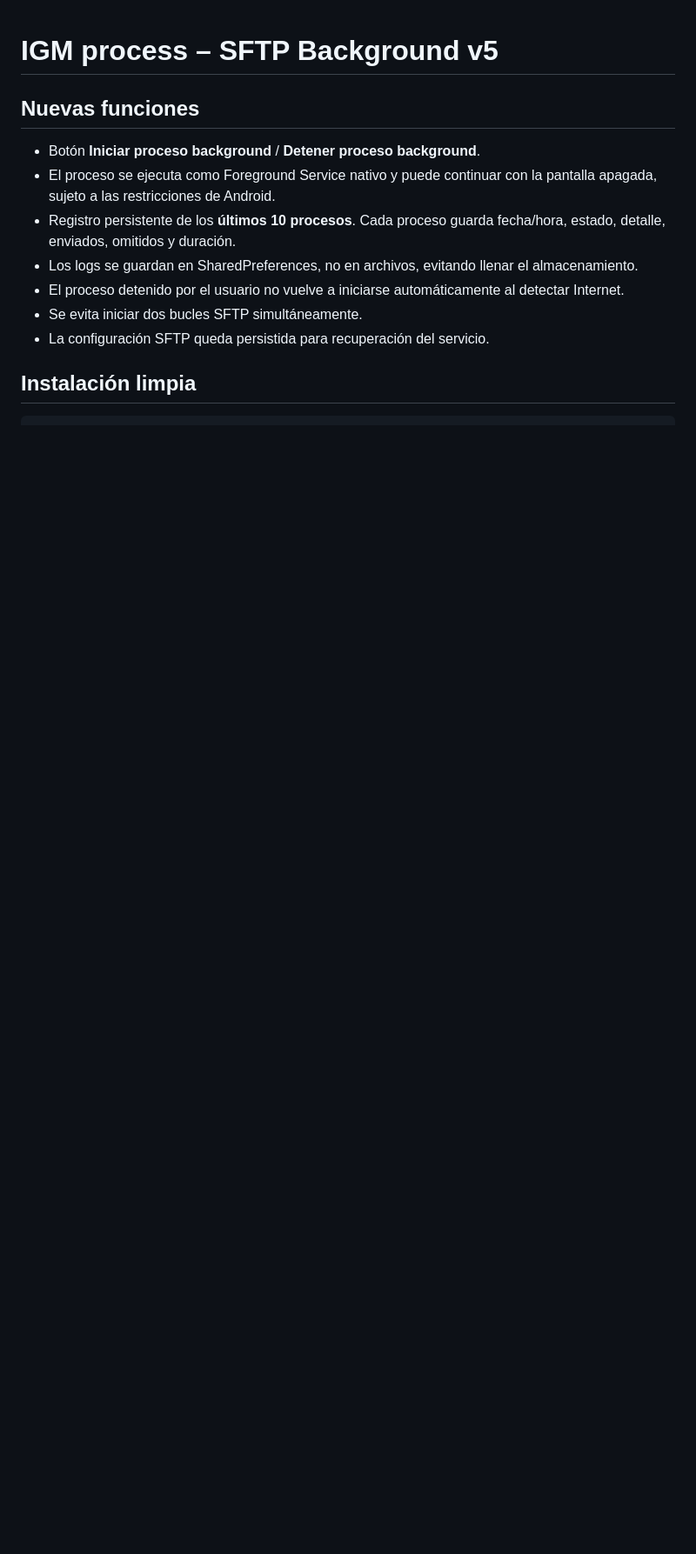
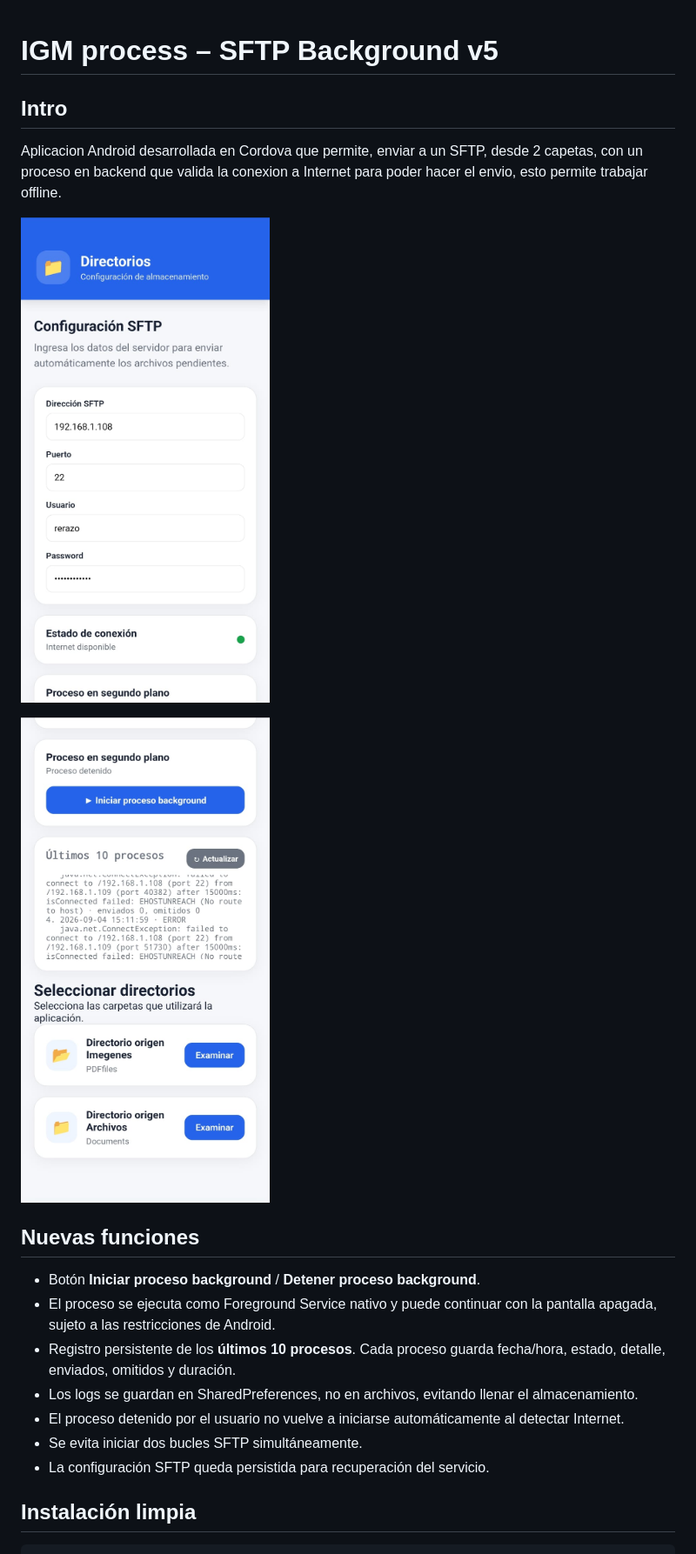
Before and after one commit to rerazovera/IGM, a Markdown page: README.md, the part around the change. Shown at 87% size. GitHub-like rendering; pictures changed too: image-1.png (added), image.png (added); blank space fills up the shorter version.

Commit message:
actualizacion de README

```diff
--- a/README.md
+++ b/README.md
@@ -1,4 +1,12 @@
 # IGM process – SFTP Background v5
+
+## Intro
+
+Aplicacion Android desarrollada en Cordova que permite, enviar a un SFTP, desde 2 capetas, con un proceso en backend que valida la conexion a Internet para poder hacer el envio, esto permite trabajar offline.
+
+![alt text](image.png)
+
+![alt text](image-1.png)
 
 ## Nuevas funciones
 - Botón **Iniciar proceso background** / **Detener proceso background**.
```
